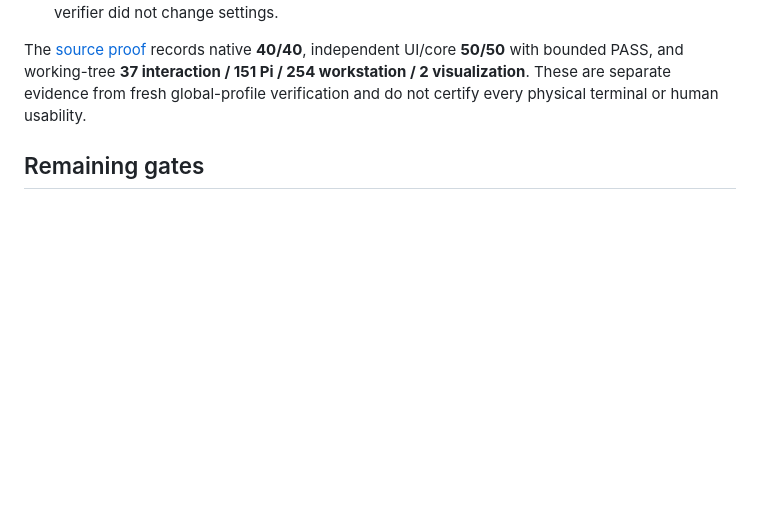
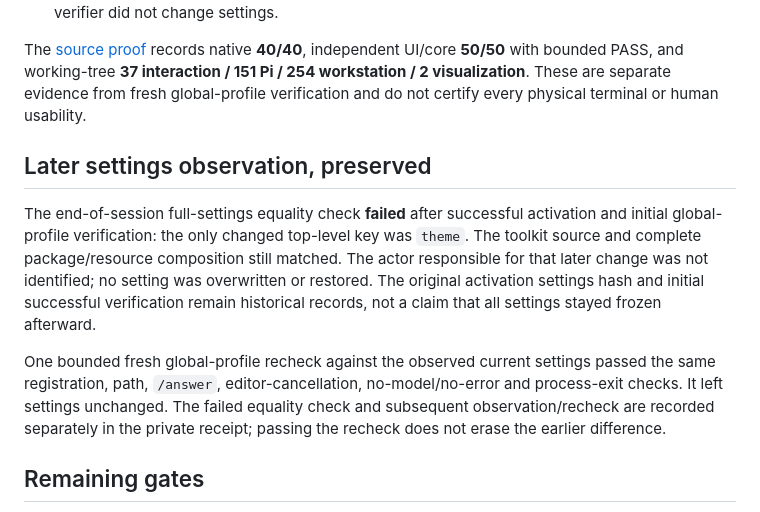
Before and after one commit to ondrej-svec/heart-of-gold-toolkit, a Markdown page: docs/reviews/2026-09-14-hog-ask-025-preview-activation.md, the part around the change. GitHub-like rendering; blank space fills up the shorter version.

Commit message:
docs(pi): preserve later settings drift evidence

```diff
--- a/docs/reviews/2026-09-14-hog-ask-025-preview-activation.md
+++ b/docs/reviews/2026-09-14-hog-ask-025-preview-activation.md
@@ -36,6 +36,12 @@ The private candidate receipt and manifest are retained under the artifact direc
 
 The [source proof](2026-09-14-hog-ask-question-ux-proof.md) records native **40/40**, independent UI/core **50/50** with bounded PASS, and working-tree **37 interaction / 151 Pi / 254 workstation / 2 visualization**. These are separate evidence from fresh global-profile verification and do not certify every physical terminal or human usability.
 
+## Later settings observation, preserved
+
+The end-of-session full-settings equality check **failed** after successful activation and initial global-profile verification: the only changed top-level key was `theme`. The toolkit source and complete package/resource composition still matched. The actor responsible for that later change was not identified; no setting was overwritten or restored. The original activation settings hash and initial successful verification remain historical records, not a claim that all settings stayed frozen afterward.
+
+One bounded fresh global-profile recheck against the observed current settings passed the same registration, path, `/answer`, editor-cancellation, no-model/no-error and process-exit checks. It left settings unchanged. The failed equality check and subsequent observation/recheck are recorded separately in the private receipt; passing the recheck does not erase the earlier difference.
+
 ## Remaining gates
 
 - Ondrej runs `/reload` **in this session**; no session was forcibly reloaded. Future/reloaded sessions use the new global source, while already-running sessions keep their loaded code until reload.
```
Also changed, not shown: docs/plans/2026-09-14-fix-hog-ask-question-ux-plan.md (+1 -1 lines).
